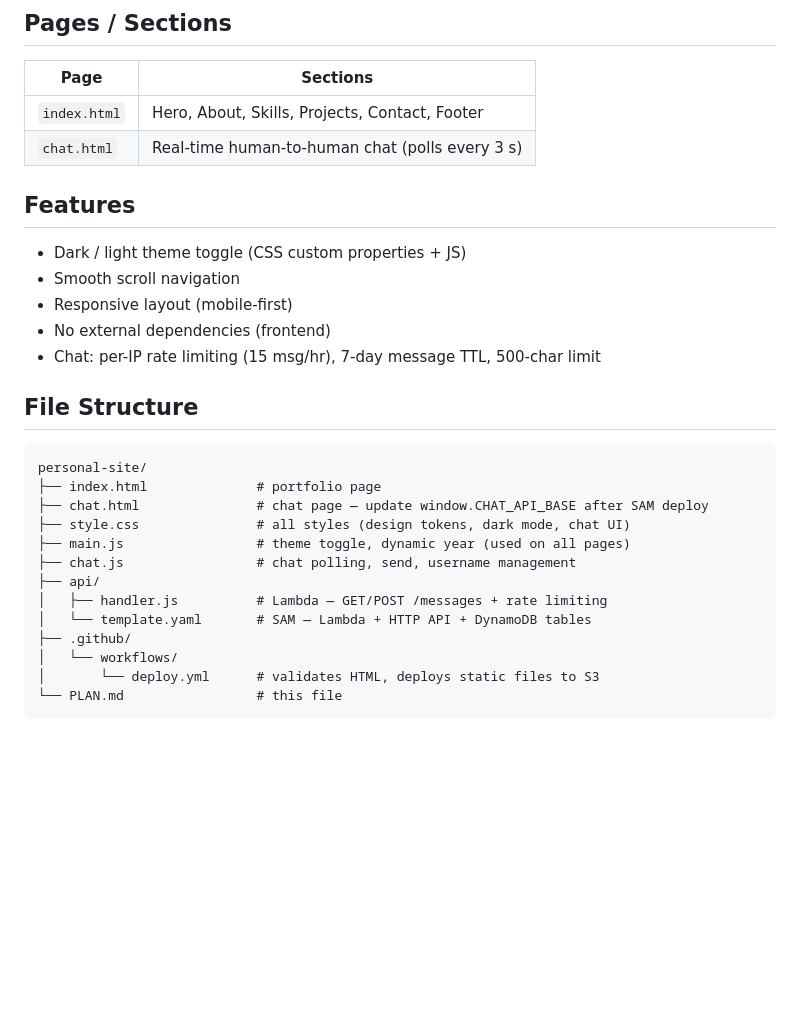
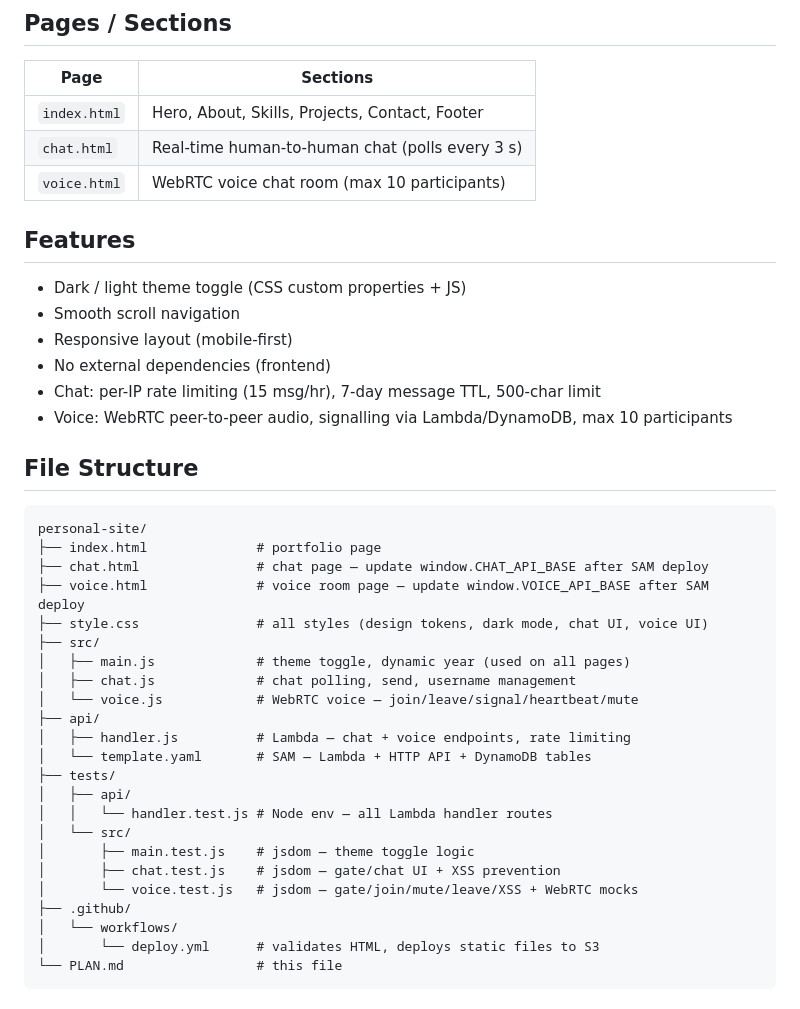
Before and after one commit to chughes87/personal-site, a Markdown page: PLAN.md, the part around the change. GitHub-like rendering; blank space fills up the shorter version.

Commit message:
Update PLAN.md and VOICE_PLAN.md to reflect voice feature completion
- PLAN.md: add voice.html page, voice feature, updated file structure
- VOICE_PLAN.md: mark steps 8 and 9 complete (handler + voice client tests)

https://claude.ai/code/session_01LjhRwz7CwUjypHAzr5HsNn

```diff
--- a/PLAN.md
+++ b/PLAN.md
@@ -72,6 +72,7 @@ Push any change to `main` (or re-run `Deploy to S3`). The deploy workflow substi
 |------|---------|
 | `index.html` | Hero, About, Skills, Projects, Contact, Footer |
 | `chat.html` | Real-time human-to-human chat (polls every 3 s) |
+| `voice.html` | WebRTC voice chat room (max 10 participants) |
 
 ## Features
 
@@ -80,6 +81,7 @@ Push any change to `main` (or re-run `Deploy to S3`). The deploy workflow substi
 - Responsive layout (mobile-first)
 - No external dependencies (frontend)
 - Chat: per-IP rate limiting (15 msg/hr), 7-day message TTL, 500-char limit
+- Voice: WebRTC peer-to-peer audio, signalling via Lambda/DynamoDB, max 10 participants
 
 ## File Structure
 
@@ -87,12 +89,22 @@ Push any change to `main` (or re-run `Deploy to S3`). The deploy workflow substi
 personal-site/
 ├── index.html              # portfolio page
 ├── chat.html               # chat page — update window.CHAT_API_BASE after SAM deploy
-├── style.css               # all styles (design tokens, dark mode, chat UI)
-├── main.js                 # theme toggle, dynamic year (used on all pages)
-├── chat.js                 # chat polling, send, username management
+├── voice.html              # voice room page — update window.VOICE_API_BASE after SAM deploy
+├── style.css               # all styles (design tokens, dark mode, chat UI, voice UI)
+├── src/
+│   ├── main.js             # theme toggle, dynamic year (used on all pages)
+│   ├── chat.js             # chat polling, send, username management
+│   └── voice.js            # WebRTC voice — join/leave/signal/heartbeat/mute
 ├── api/
-│   ├── handler.js          # Lambda — GET/POST /messages + rate limiting
+│   ├── handler.js          # Lambda — chat + voice endpoints, rate limiting
 │   └── template.yaml       # SAM — Lambda + HTTP API + DynamoDB tables
+├── tests/
+│   ├── api/
+│   │   └── handler.test.js # Node env — all Lambda handler routes
+│   └── src/
+│       ├── main.test.js    # jsdom — theme toggle logic
+│       ├── chat.test.js    # jsdom — gate/chat UI + XSS prevention
+│       └── voice.test.js   # jsdom — gate/join/mute/leave/XSS + WebRTC mocks
 ├── .github/
 │   └── workflows/
 │       └── deploy.yml      # validates HTML, deploys static files to S3
```
Also changed, not shown: VOICE_PLAN.md (+3 -3 lines).
